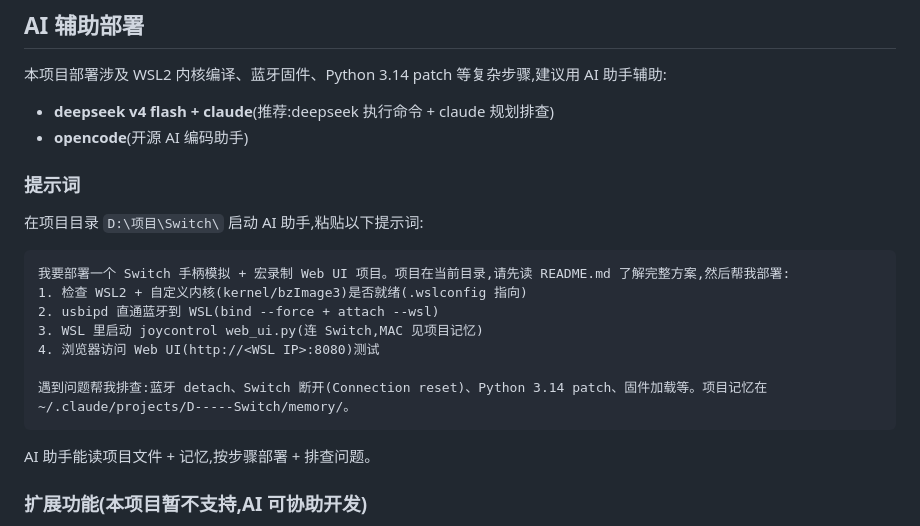
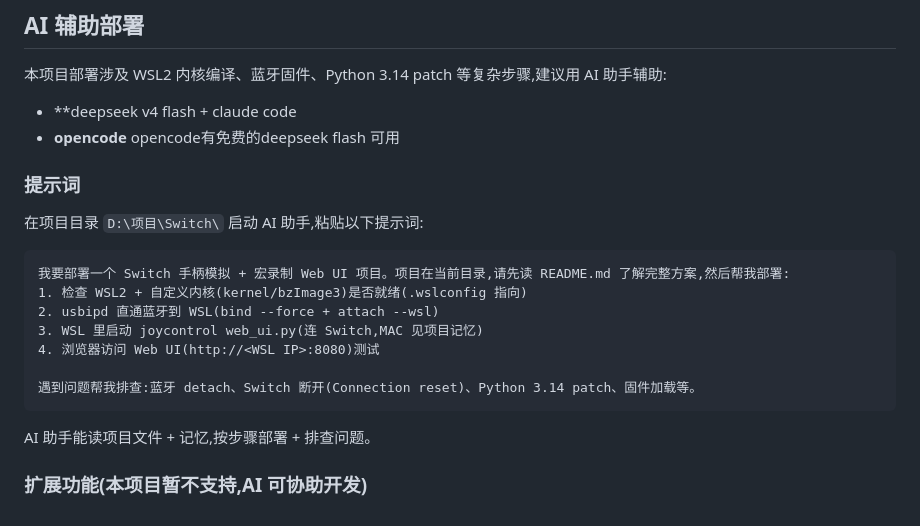
Before and after one commit to Orangeeeeeeeeeeeeeeeeee/switch-controller-macro, a Markdown page: README.md, the part around the change. Drawn GitHub-style.

````diff
--- a/README.md
+++ b/README.md
@@ -1,8 +1,8 @@
 ## AI 辅助部署
 
 本项目部署涉及 WSL2 内核编译、蓝牙固件、Python 3.14 patch 等复杂步骤,建议用 AI 助手辅助:
-- **deepseek v4 flash + claude**(推荐:deepseek 执行命令 + claude 规划排查)
-- **opencode**(开源 AI 编码助手)
+- **deepseek v4 flash + claude code
+- **opencode** opencode有免费的deepseek flash 可用
 
 ### 提示词
 
@@ -15,7 +15,7 @@
 3. WSL 里启动 joycontrol web_ui.py(连 Switch,MAC 见项目记忆)
 4. 浏览器访问 Web UI(http://<WSL IP>:8080)测试
 
-遇到问题帮我排查:蓝牙 detach、Switch 断开(Connection reset)、Python 3.14 patch、固件加载等。项目记忆在 ~/.claude/projects/D-----Switch/memory/。
+遇到问题帮我排查:蓝牙 detach、Switch 断开(Connection reset)、Python 3.14 patch、固件加载等。
 ```
 
 AI 助手能读项目文件 + 记忆,按步骤部署 + 排查问题。
````
